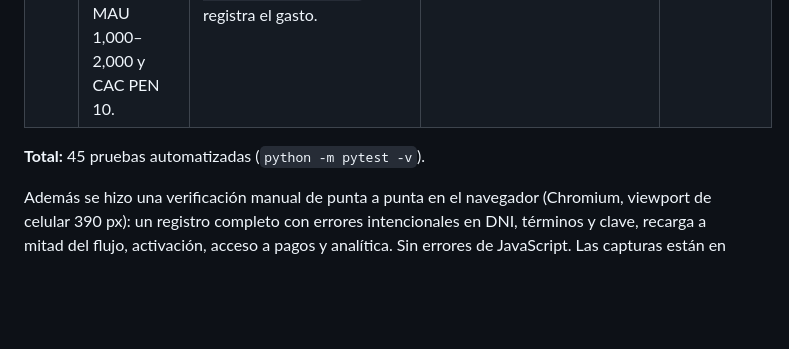
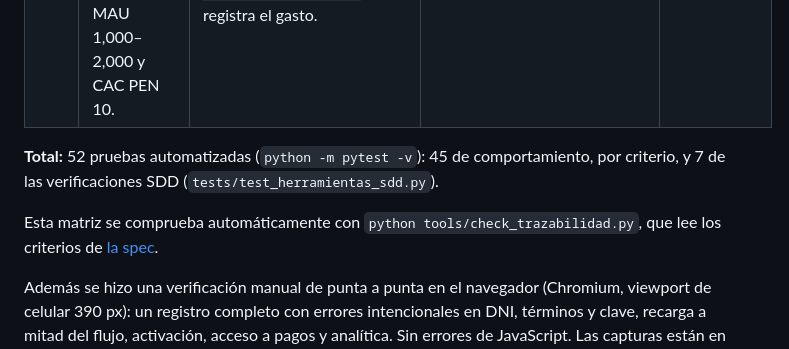
Before and after one commit to user-bcp-student10/wallet-onboarding-mvp, a Markdown page: docs/trazabilidad.md, the part around the change. Drawn GitHub-style; blank space fills up the shorter version.

```diff
--- a/docs/trazabilidad.md
+++ b/docs/trazabilidad.md
@@ -9,6 +9,8 @@
 | CA-5 | La mediana de finalización baja de 8 a 3 minutos (meta de negocio). | `analytics.resumen` calcula la mediana de `onboarding_iniciado` a `wallet_activada` y la compara contra la meta. | `test_ca5_ca6_analitica.py` | Tarjeta "Mediana de onboarding" y columna "Mediana ≤ 3" por mes. En los datos ficticios baja de 5.6 a 2.8 min. |
 | CA-6 | Conteo mensual de nuevos usuarios activos y atribución del gasto para verificar MAU 1,000–2,000 y CAC PEN 10. | `analytics.reporte_mensual` calcula nuevos activos, gasto, CAC y desglose por canal. `POST /api/analitica/gasto` registra el gasto. | `test_ca5_ca6_analitica.py` (7 pruebas en total con CA-5) | Tabla "Reporte mensual (CA-6)". |
 
-**Total:** 45 pruebas automatizadas (`python -m pytest -v`).
+**Total:** 52 pruebas automatizadas (`python -m pytest -v`): 45 de comportamiento, por criterio, y 7 de las verificaciones SDD (`tests/test_herramientas_sdd.py`).
+
+Esta matriz se comprueba automáticamente con `python tools/check_trazabilidad.py`, que lee los criterios de [la spec](../specs/001-registro-activacion/spec.md).
 
 Además se hizo una verificación manual de punta a punta en el navegador (Chromium, viewport de celular 390 px): un registro completo con errores intencionales en DNI, términos y clave, recarga a mitad del flujo, activación, acceso a pagos y analítica. Sin errores de JavaScript. Las capturas están en `docs/capturas/`.
```
Also changed, not shown: README.md (+23 -1 lines), docs/guion-demo.md (+2 -1 lines), specs/001-registro-activacion/plan.md (added, +49 -0 lines), specs/001-registro-activacion/spec.md (added, +171 -0 lines), specs/001-registro-activacion/tasks.md (added, +13 -0 lines), docs/arquitectura.png, 8 other files.
